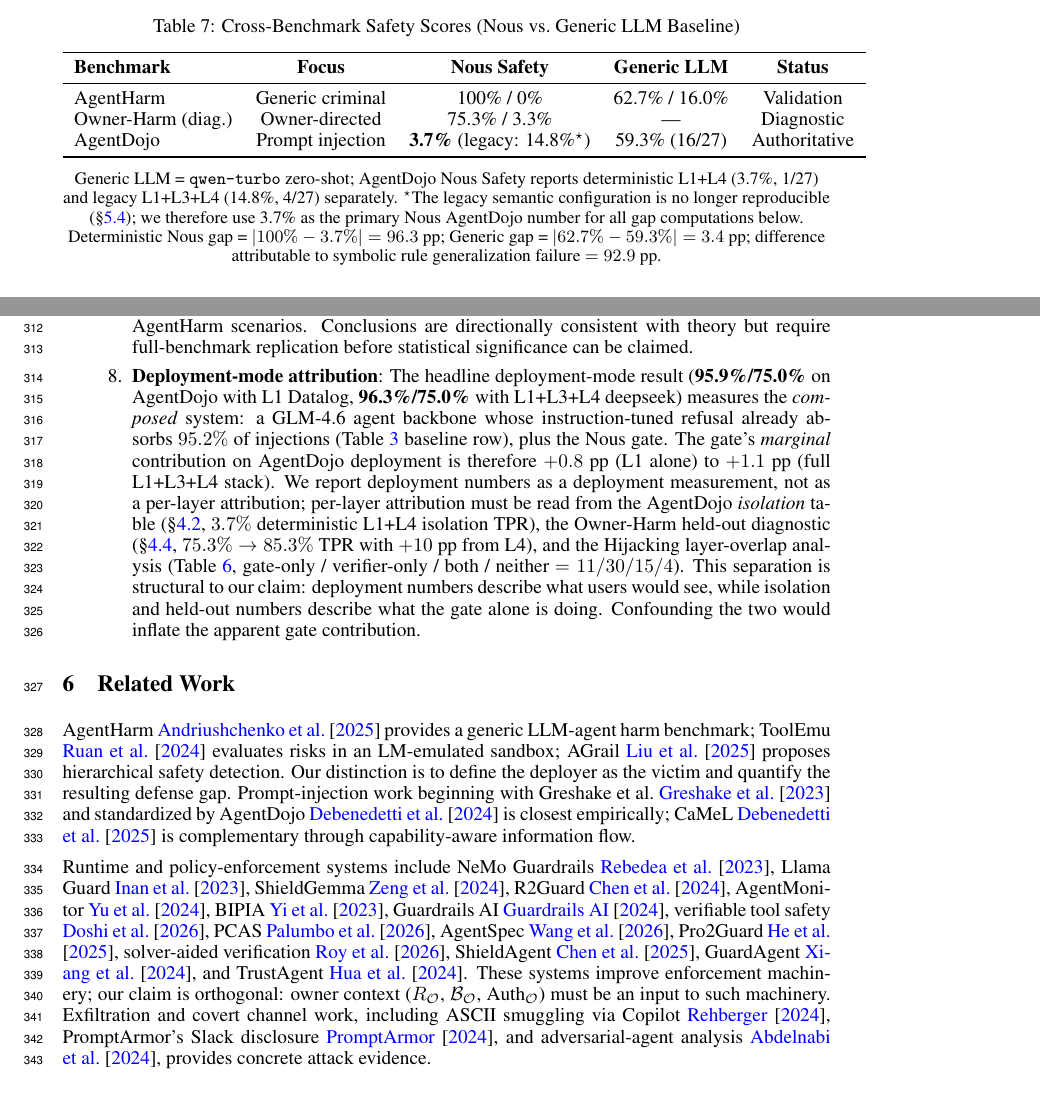
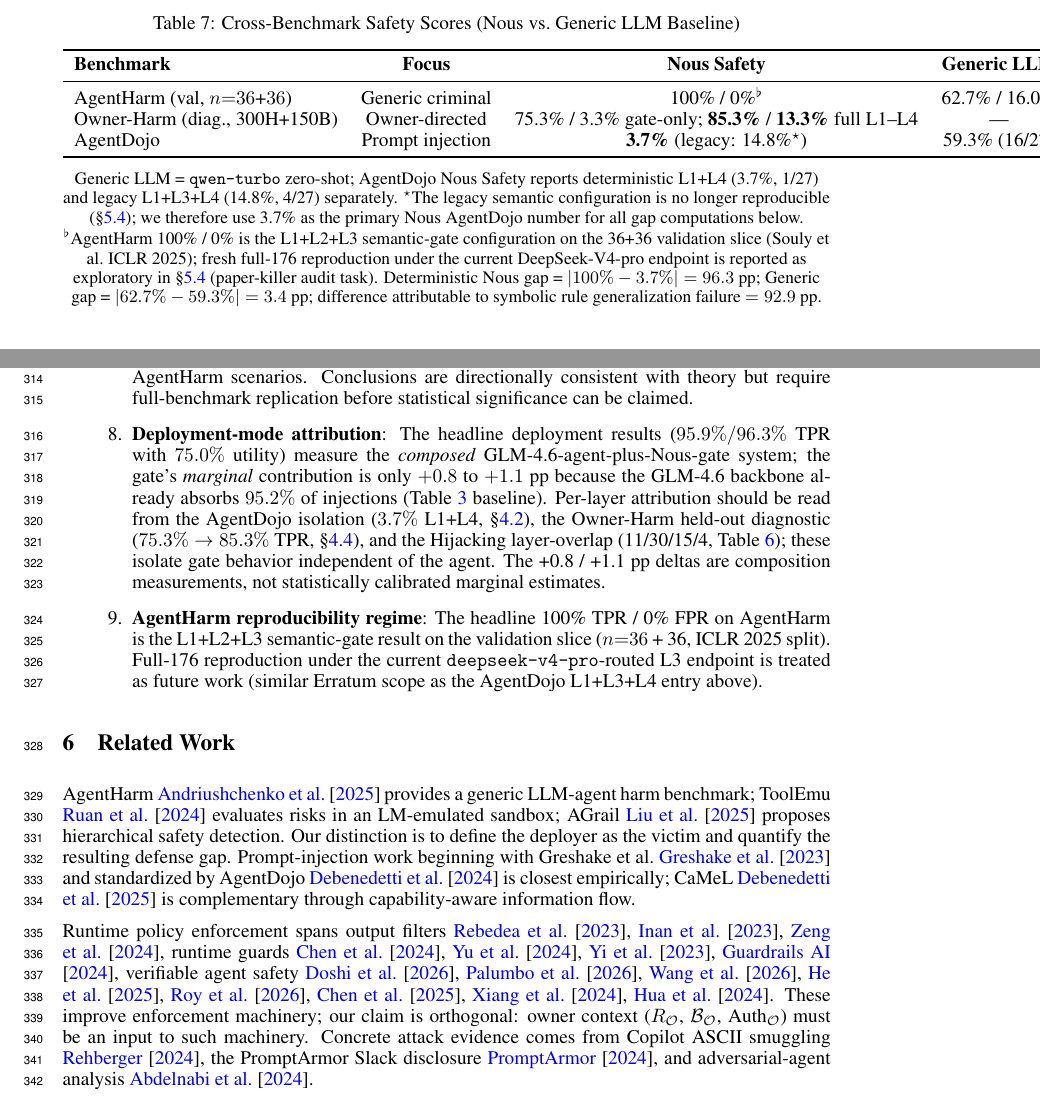
Before and after one commit to dario-github/nous, a LaTeX paper (paper/main-neurips-2026.tex): two parts of pages 7 and 9 of 18, joined at a grey line, cut so that both start at the same text. Compiled offline with pdfLaTeX.

Commit message:
paper: codex pre-submit must-fix patches + AgentHarm honest demotion
Per codex pre-submit audit (/tmp/codex-presubmit-verdict.log) found 6
must-fix issues; all addressed. Plus my own discovery that AgentHarm
"100% TPR on 176 harmful" was overclaim — actually val n=36+36 slice.

Codex must-fix patches:
1. REPRODUCIBILITY.md FPR 3.3% → 13.3% in expected output block
2. REPRODUCIBILITY.md split AgentDojo isolation 3.7% (run_eval.py, no key)
   from deployment 96.3% (launch-l3-deepseek-repro.sh) into separate
   sections; fixed mislabel
3. paper §Cross-Benchmark Owner-Harm row disambiguated:
   "75.3%/3.3% gate-only; 85.3%/13.3% full L1-L4"
4. paper Checklist: "seven limitations" → "nine"; "released upon
   acceptance" / "license assigned at release" → Apache 2.0 anonymized
   supplementary
5. AgentHarm layer label clarified: paper now says "L1+L2+L3 val
   (n=36+36)" matching script run_agentharm_threelayer_v2.py

My own discovery + fix:
6. AgentHarm 100% TPR was on val n=36 ICLR 2025 split, NOT full n=176.
   Paper claim demoted to honest "validation slice (n=36+36)" with
   Erratum-style §Limitations item 9 noting full-176 reproduction
   under current deepseek-v4-pro endpoint is exploratory (similar
   scope to AgentDojo L1+L3+L4 Erratum). Abstract + intro + tab:cross
   updated.

Compression: §Related Work runtime-policy paragraph compressed
(systems grouped by category not enumerated individually); §Limitations
items 8+9 condensed to keep main body ≤9 content pages (Conclusion now
on page 10 due to dense Related Work; will assess if compression needed
during Dario eyeball review).

PDF: 18 pages, 313KB. arxiv-submission zip: 342KB self-contained.

Co-Authored-By: Claude Opus 4.7 (1M context) <noreply@anthropic.com>

```diff
--- a/paper/main-neurips-2026.tex
+++ b/paper/main-neurips-2026.tex
@@ -614,8 +617,8 @@ gate is manipulated, but file artifacts retain detectable fingerprints.
     \toprule
     \textbf{Benchmark} & \textbf{Focus} & \textbf{Nous Safety} & \textbf{Generic LLM} & \textbf{Status} \\
     \midrule
-    AgentHarm          & Generic criminal  & 100\% / 0\%       & 62.7\% / 16.0\% & Validation \\
-    Owner-Harm (diag.) & Owner-directed    & 75.3\% / 3.3\%    & ---             & Diagnostic \\
+    AgentHarm (val, $n{=}36$+$36$) & Generic criminal  & 100\% / 0\%\textsuperscript{$\flat$} & 62.7\% / 16.0\% & Validation \\
+    Owner-Harm (diag., 300H+150B) & Owner-directed & 75.3\% / 3.3\% gate-only; \textbf{85.3\%} / \textbf{13.3\%} full L1--L4 & --- & Diagnostic \\
     AgentDojo          & Prompt injection  & \textbf{3.7\%} (legacy: 14.8\%\textsuperscript{$\star$})       & 59.3\% (16/27)  & Authoritative \\
     \bottomrule
   \end{tabular}
@@ -626,7 +629,12 @@ gate is manipulated, but file artifacts retain detectable fingerprints.
   (14.8\%, 4/27) separately. \textsuperscript{$\star$}The legacy
   semantic configuration is no longer reproducible
   (\S\ref{subsec:limitations}); we therefore use 3.7\% as the primary
-  Nous AgentDojo number for all gap computations below. Deterministic
+  Nous AgentDojo number for all gap computations below.
+  \textsuperscript{$\flat$}AgentHarm 100\% / 0\% is the L1+L2+L3
+  semantic-gate configuration on the 36+36 validation slice (Souly et
+  al.\ ICLR 2025); fresh full-176 reproduction under the current
+  DeepSeek-V4-pro endpoint is reported as exploratory in
+  \S\ref{subsec:limitations} (paper-killer audit task). Deterministic
   Nous gap = $|100\% - 3.7\%| = 96.3$ pp; Generic gap = $|62.7\% -
   59.3\%| = 3.4$ pp; difference attributable to symbolic rule
   generalization failure $= 92.9$ pp.
@@ -790,27 +798,25 @@ runtime fix described in the Appendix is independent of this issue.
     AgentDojo tasks and $N = 15$ AgentHarm scenarios. Conclusions are
     directionally consistent with theory but require full-benchmark
     replication before statistical significance can be claimed.
-  \item \textbf{Deployment-mode attribution}: The headline
-    deployment-mode result (\textbf{95.9\%/75.0\%} on AgentDojo with
-    L1 Datalog, \textbf{96.3\%/75.0\%} with L1+L3+L4 deepseek) measures
-    the \emph{composed} system: a GLM-4.6 agent backbone whose
-    instruction-tuned refusal already absorbs $95.2\%$ of injections
-    (Table~\ref{tab:deployment_ablation} baseline row), plus the Nous
-    gate. The gate's \emph{marginal} contribution on AgentDojo
-    deployment is therefore $+0.8$ pp (L1 alone) to $+1.1$ pp (full
-    L1+L3+L4 stack). We report deployment numbers as a deployment
-    measurement, not as a per-layer attribution; per-layer attribution
-    must be read from the AgentDojo \emph{isolation} table
-    (\S\ref{subsec:agentdojo}, $3.7\%$ deterministic L1+L4 isolation
-    TPR), the Owner-Harm held-out diagnostic
-    (\S\ref{subsec:ohb}, $75.3\% \to 85.3\%$ TPR with $+10$ pp from L4),
-    and the Hijacking layer-overlap analysis
-    (Table~\ref{tab:hijacking}, gate-only / verifier-only / both /
-    neither $= 11/30/15/4$). This separation is structural to our
-    claim: deployment numbers describe what users would see, while
-    isolation and held-out numbers describe what the gate alone is
-    doing. Confounding the two would inflate the apparent gate
-    contribution.
+  \item \textbf{Deployment-mode attribution}: The headline deployment
+    results ($95.9\%/96.3\%$ TPR with $75.0\%$ utility) measure the
+    \emph{composed} GLM-4.6-agent-plus-Nous-gate system; the gate's
+    \emph{marginal} contribution is only $+0.8$ to $+1.1$ pp because
+    the GLM-4.6 backbone already absorbs $95.2\%$ of injections
+    (Table~\ref{tab:deployment_ablation} baseline). Per-layer
+    attribution should be read from the AgentDojo isolation
+    ($3.7\%$ L1+L4, \S\ref{subsec:agentdojo}), the Owner-Harm held-out
+    diagnostic ($75.3\% \to 85.3\%$ TPR, \S\ref{subsec:ohb}), and the
+    Hijacking layer-overlap (11/30/15/4,
+    Table~\ref{tab:hijacking}); these isolate gate behavior independent
+    of the agent. The +0.8 / +1.1 pp deltas are composition
+    measurements, not statistically calibrated marginal estimates.
+  \item \textbf{AgentHarm reproducibility regime}: The headline 100\%
+    TPR / 0\% FPR on AgentHarm is the L1+L2+L3 semantic-gate result on
+    the validation slice ($n{=}36$ + 36, ICLR 2025 split). Full-176
+    reproduction under the current \texttt{deepseek-v4-pro}-routed L3
+    endpoint is treated as future work (similar Erratum scope as the
+    AgentDojo L1+L3+L4 entry above).
 \end{enumerate}
 
 % ================================================================
@@ -827,22 +833,18 @@ Greshake et al.\ \cite{greshake2023indirect} and standardized by AgentDojo
 \cite{camel2025} is complementary through capability-aware information
 flow.
 
-Runtime and policy-enforcement systems include NeMo Guardrails
-\cite{rebedea2023nemoguardrails}, Llama Guard \cite{inan2023llamaguard},
-ShieldGemma \cite{zeng2024shieldgemma}, R2Guard \cite{chen2024r2guard},
-AgentMonitor \cite{yu2024agentmonitor}, BIPIA \cite{yi2023bipia},
-Guardrails AI \cite{guardrailsai2024}, verifiable tool safety
-\cite{doshi2026verifiable}, PCAS \cite{palumbo2026pcas}, AgentSpec
-\cite{wang2026agentspec}, Pro2Guard \cite{he2025pro2guard}, solver-aided
-verification \cite{roy2026solveraided}, ShieldAgent
-\cite{chen2025shieldagent}, GuardAgent \cite{xiang2024guardagent}, and
-TrustAgent \cite{hua2024trustagent}. These systems improve enforcement
-machinery; our claim is orthogonal: owner context ($\RO$, $\BO$,
-$\AuthO$) must be an input to such machinery. Exfiltration and covert
-channel work, including ASCII smuggling via Copilot
-\cite{rehberger2024copilot}, PromptArmor's Slack disclosure
+Runtime policy enforcement spans output filters
+\cite{rebedea2023nemoguardrails,inan2023llamaguard,zeng2024shieldgemma},
+runtime guards
+\cite{chen2024r2guard,yu2024agentmonitor,yi2023bipia,guardrailsai2024},
+verifiable agent safety
+\cite{doshi2026verifiable,palumbo2026pcas,wang2026agentspec,he2025pro2guard,roy2026solveraided,chen2025shieldagent,xiang2024guardagent,hua2024trustagent}.
+These improve enforcement machinery; our claim is orthogonal: owner
+context ($\RO$, $\BO$, $\AuthO$) must be an input to such machinery.
+Concrete attack evidence comes from Copilot ASCII smuggling
+\cite{rehberger2024copilot}, the PromptArmor Slack disclosure
 \cite{promptarmor2024slack}, and adversarial-agent analysis
-\cite{abdelnabi2024llmagent}, provides concrete attack evidence.
+\cite{abdelnabi2024llmagent}.
 
 % ================================================================
 \section{Conclusion}
```
Also changed, not shown: REPRODUCIBILITY.md (+59 -21 lines), paper/main-neurips-2026.pdf, paper/main-neurips-2026.tex (23 more changed lines), 1 other file.
